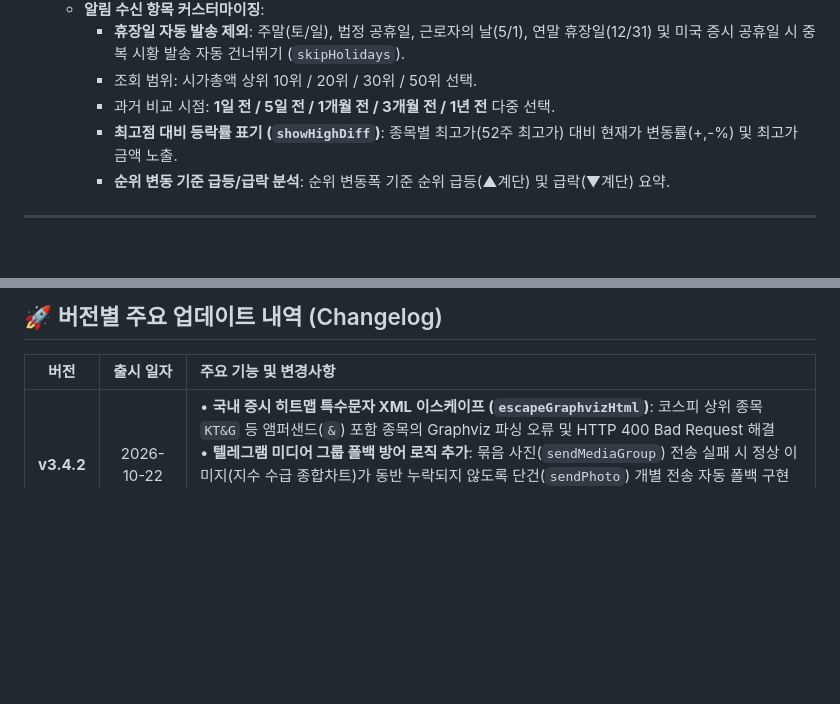
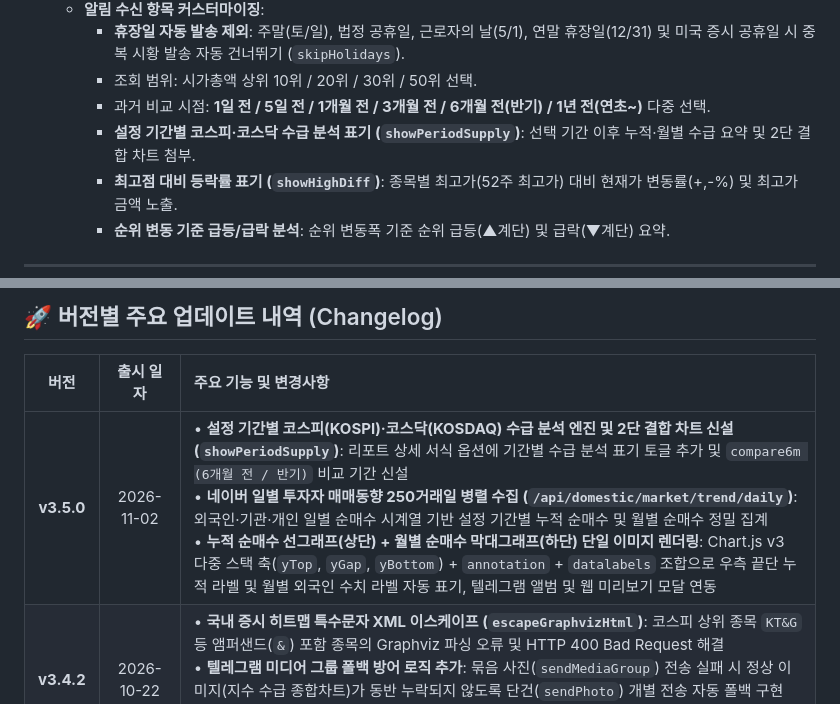
Before and after one commit to moozuknet/StockRankInfo, a Markdown page: README.md, 2 parts joined by grey strips. Rendered like a GitHub page; blank space fills up the shorter version.

```diff
--- a/README.md
+++ b/README.md
@@ -80,7 +91,8 @@
    - **알림 수신 항목 커스터마이징**:
      - **휴장일 자동 발송 제외**: 주말(토/일), 법정 공휴일, 근로자의 날(5/1), 연말 휴장일(12/31) 및 미국 증시 공휴일 시 중복 시황 발송 자동 건너뛰기 (`skipHolidays`).
      - 조회 범위: 시가총액 상위 10위 / 20위 / 30위 / 50위 선택.
-     - 과거 비교 시점: **1일 전 / 5일 전 / 1개월 전 / 3개월 전 / 1년 전** 다중 선택.
+     - 과거 비교 시점: **1일 전 / 5일 전 / 1개월 전 / 3개월 전 / 6개월 전(반기) / 1년 전(연초~)** 다중 선택.
+     - **설정 기간별 코스피·코스닥 수급 분석 표기 (`showPeriodSupply`)**: 선택 기간 이후 누적·월별 수급 요약 및 2단 결합 차트 첨부.
      - **최고점 대비 등락률 표기 (`showHighDiff`)**: 종목별 최고가(52주 최고가) 대비 현재가 변동률(+,-%) 및 최고가 금액 노출.
      - **순위 변동 기준 급등/급락 분석**: 순위 변동폭 기준 순위 급등(▲계단) 및 급락(▼계단) 요약.
 
@@ -179,6 +192,7 @@ flowchart TD
 
 | 버전 | 출시 일자 | 주요 기능 및 변경사항 |
 | :---: | :---: | :--- |
+| **v3.5.0** | 2026-11-02 | • **설정 기간별 코스피(KOSPI)·코스닥(KOSDAQ) 수급 분석 엔진 및 2단 결합 차트 신설 (`showPeriodSupply`)**: 리포트 상세 서식 옵션에 기간별 수급 분석 표기 토글 추가 및 `compare6m (6개월 전 / 반기)` 비교 기간 신설<br>• **네이버 일별 투자자 매매동향 250거래일 병렬 수집 (`/api/domestic/market/trend/daily`)**: 외국인·기관·개인 일별 순매수 시계열 기반 설정 기간별 누적 순매수 및 월별 순매수 정밀 집계<br>• **누적 순매수 선그래프(상단) + 월별 순매수 막대그래프(하단) 단일 이미지 렌더링**: Chart.js v3 다중 스택 축(`yTop`, `yGap`, `yBottom`) + `annotation` + `datalabels` 조합으로 우측 끝단 누적 라벨 및 월별 외국인 수치 라벨 자동 표기, 텔레그램 앨범 및 웹 미리보기 모달 연동 |
 | **v3.4.2** | 2026-10-22 | • **국내 증시 히트맵 특수문자 XML 이스케이프 (`escapeGraphvizHtml`)**: 코스피 상위 종목 `KT&G` 등 앰퍼샌드(`&`) 포함 종목의 Graphviz 파싱 오류 및 HTTP 400 Bad Request 해결<br>• **텔레그램 미디어 그룹 폴백 방어 로직 추가**: 묶음 사진(`sendMediaGroup`) 전송 실패 시 정상 이미지(지수 수급 종합차트)가 동반 누락되지 않도록 단건(`sendPhoto`) 개별 전송 자동 폴백 구현<br>• **코스피 히트맵 호출 인자 표준화**: `generateMarketHeatmapUrl('KOSPI', processedKospi)` 일관성 확보 |
 | **v3.4.1** | 2026-10-16 | • **미국 시장 맵 가독성 극대화**: 11대 섹터 68개 핵심 주도주 정예화 및 폰트 크기 대폭 상향(최소 22pt BOLD 보장, 메가캡 54pt)<br>• **초고해상도 1600x1600 Ultra HD 렌더링**: 모바일 텔레그램 화면 확대 시에도 칼같은 선명도 유지<br>• **clasp 배포 단일화**: 배포 시 이전 배포 자동 정리 및 최종 1개 버전만 유지 |
 | **v3.4.0** | 2026-10-16 | • **핀비즈(Finviz) 스타일 미국 S&P 500 전 종목 마켓 맵 전면 개편**: 상위 몇 개 종목만 나오던 한계를 해결하고 11대 섹터 전체 종목 체계 구축<br>• **Finviz 500개 종목 실시간 등락률 파이프라인 연동**: `initialPerf.nodes` 실시간 파싱 및 네이버 시세 2중 폴백<br>• **텔레그램 무손실 Multipart 파일 전송 (`attach://`)**: Graphviz POST API 연동 및 URL 길이 제한 없는 고화질 Blob 전송 |
```
Also changed, not shown: other parts of README.md (+31 -19 lines), DEVELOPMENT_GUIDE.md (+17 -1 lines), assets/dashboard_preview.png, assets/preview_kosdaq_period_supply.png (added), assets/preview_kospi_period_supply.png (added), 4 other files.
